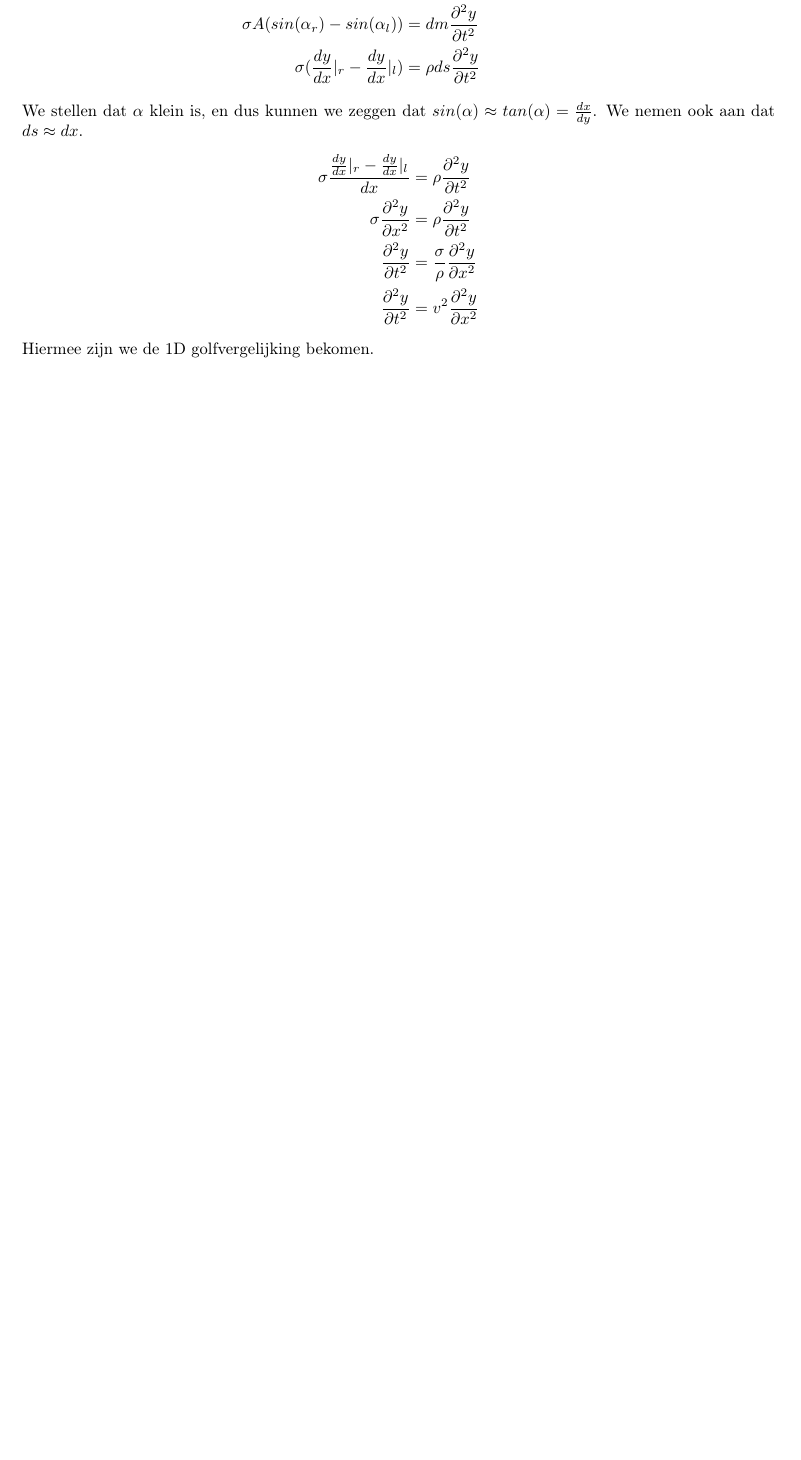
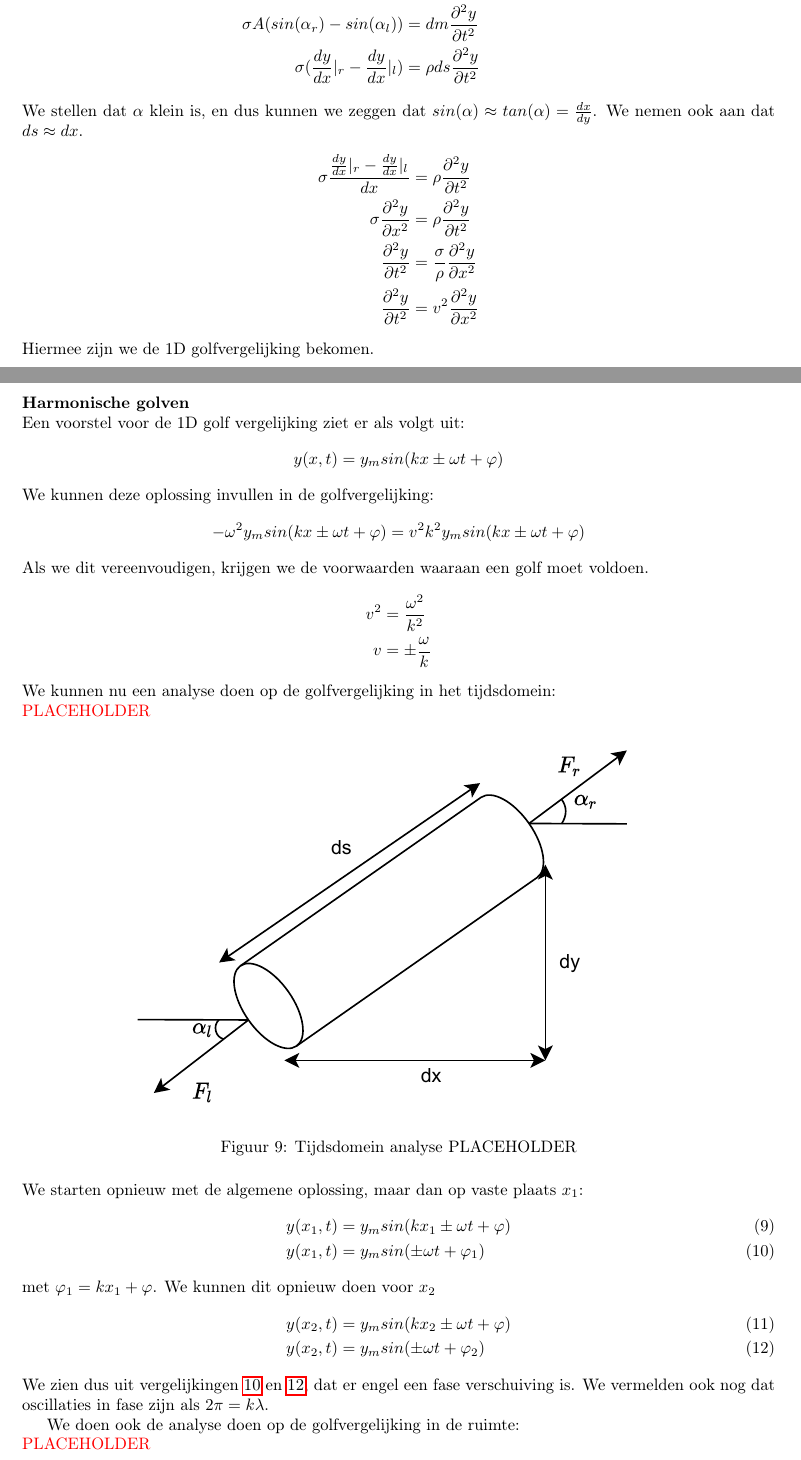
Before and after one commit to debber1/Afleidingen_TG, a LaTeX document (Samenvatting/Afleidingen.tex): part of page 9 of 9 before the commit and two parts of pages 9 and 10 of 11 after it, the two joined at a grey line, cut so that both start at the same text, the shorter picture padded with empty space. The pictures show the PDF file Samenvatting/Afleidingen.pdf that the author committed with the source.

Commit message:
oplossing golfVGL

```diff
--- a/Samenvatting/Afleidingen.tex
+++ b/Samenvatting/Afleidingen.tex
@@ -312,5 +312,53 @@ We stellen dat $\alpha$ klein is, en dus kunnen we zeggen dat $sin(\alpha)\appro
 \end{align*}
 Hiermee zijn we de 1D golfvergelijking bekomen.
 \newpage
+\section{Afleiding 8}
+\textbf{Harmonische golven}\\
+Een voorstel voor de 1D golf vergelijking ziet er als volgt uit:
+\begin{equation*}
+	y(x,t) = y_msin(kx \pm \omega t +\varphi)
+\end{equation*}
+We kunnen deze oplossing invullen in de golfvergelijking:
+\begin{equation*}
+	-\omega^2y_msin(kx \pm \omega t +\varphi)=v^2k^2y_msin(kx \pm \omega t +\varphi)
+\end{equation*}
+Als we dit vereenvoudigen, krijgen we de voorwaarden waaraan een golf moet voldoen.
+\begin{align*}
+	v^2 & = \frac{\omega^2}{k^2}\\
+	v & = \pm\frac{\omega}{k}
+\end{align*}
+We kunnen nu een analyse doen op de golfvergelijking in het tijdsdomein:\\
+\textcolor{red}{PLACEHOLDER}
+\begin{figure}[h]
+	\centering
+	\includegraphics[width=0.7\linewidth]{touw_golf}
+	\caption[Tijdsdomein analyse]{Tijdsdomein analyse PLACEHOLDER}
+	\label{fig:tijdsdomein}
+\end{figure}\\
+We starten opnieuw met de algemene oplossing, maar dan op vaste plaats $x_1$:
+\begin{align}
+	y(x_1,t) &= y_msin(kx_1 \pm \omega t +\varphi)\\
+	\label{eq:tijdsanalyse1}
+	y(x_1,t) &= y_msin(\pm \omega t +\varphi_1)
+\end{align}
+met $\varphi_1 = kx_1 +\varphi$. We kunnen dit opnieuw doen voor $x_2$
+\begin{align}
+	y(x_2,t) &= y_msin(kx_2 \pm \omega t +\varphi)\\
+	\label{eq:tijdsanalyse2}
+	y(x_2,t) &= y_msin(\pm \omega t +\varphi_2)
+\end{align}
+We zien dus uit vergelijkingen \ref{eq:tijdsanalyse1} en \ref{eq:tijdsanalyse2}, dat er engel een fase verschuiving is. We vermelden ook nog dat oscillaties in fase zijn als $2\pi = k\lambda$.
 
-
+We doen ook de analyse doen op de golfvergelijking in de ruimte:\\
+\textcolor{red}{PLACEHOLDER}
+\begin{figure}[h]
+	\centering
+	\includegraphics[width=0.7\linewidth]{touw_golf}
+	\caption[Ruimtelijke analyse]{Ruimtelijke analyse PLACEHOLDER}
+	\label{fig:ruimtelijkeanalyse}
+\end{figure}\\
+We starten opnieuw met de algemene oplossing, maar dan op vast tijdstip $t_1$:
+\begin{align}
+	y(x,t_1) &= y_msin(kx \pm \omega t_1 +\varphi)\\
+	\label{eq:ruimteanalyse1}
+	y(x,t_1) &= y_msin(kx +\varphi_1)
```
Also changed, not shown: Samenvatting/Afleidingen.pdf, Samenvatting/Afleidingen.tex (27 more changed lines).
